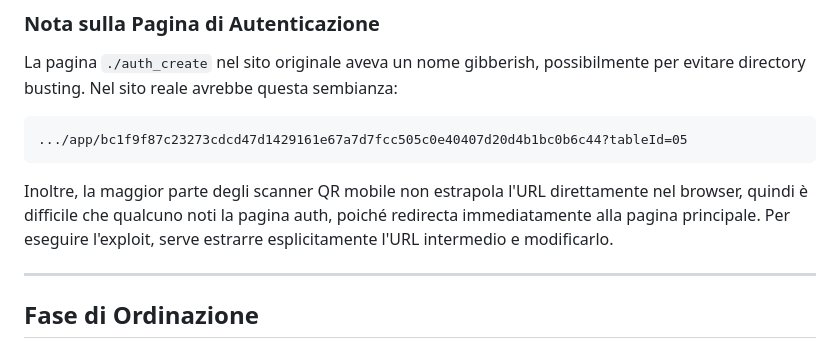
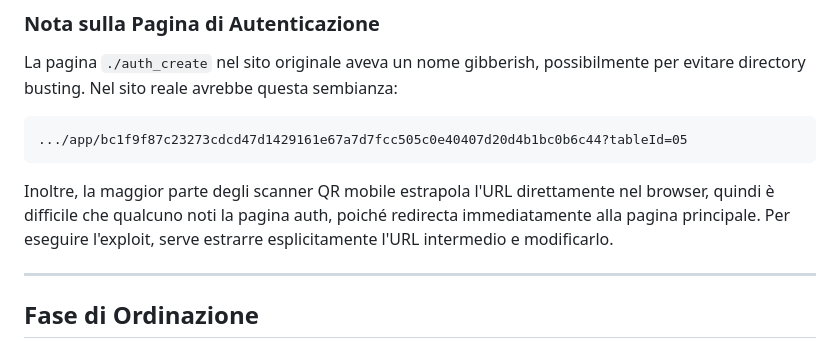
Before and after one commit to Birrus09/SushiXploit, a Markdown page: exploit.md, the part around the change. GitHub-like rendering.

````diff
--- a/exploit.md
+++ b/exploit.md
@@ -16,7 +16,7 @@ La pagina `./auth_create` nel sito originale aveva un nome gibberish, possibilme
 .../app/bc1f9f87c23273cdcd47d1429161e67a7d7fcc505c0e40407d20d4b1bc0b6c44?tableId=05
 ```
 
-Inoltre, la maggior parte degli scanner QR mobile non estrapola l'URL direttamente nel browser, quindi è difficile che qualcuno noti la pagina auth, poiché redirecta immediatamente alla pagina principale. Per eseguire l'exploit, serve estrarre esplicitamente l'URL intermedio e modificarlo.
+Inoltre, la maggior parte degli scanner QR mobile estrapola l'URL direttamente nel browser, quindi è difficile che qualcuno noti la pagina auth, poiché redirecta immediatamente alla pagina principale. Per eseguire l'exploit, serve estrarre esplicitamente l'URL intermedio e modificarlo.
 
 ---
 
````
